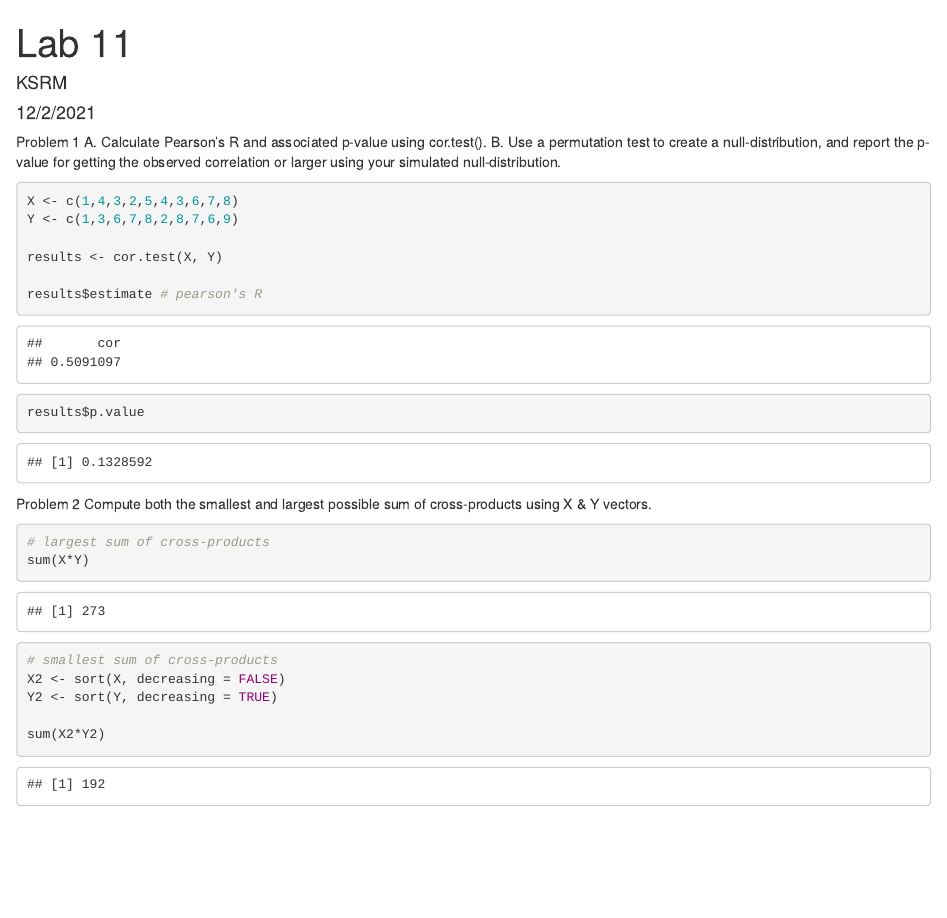
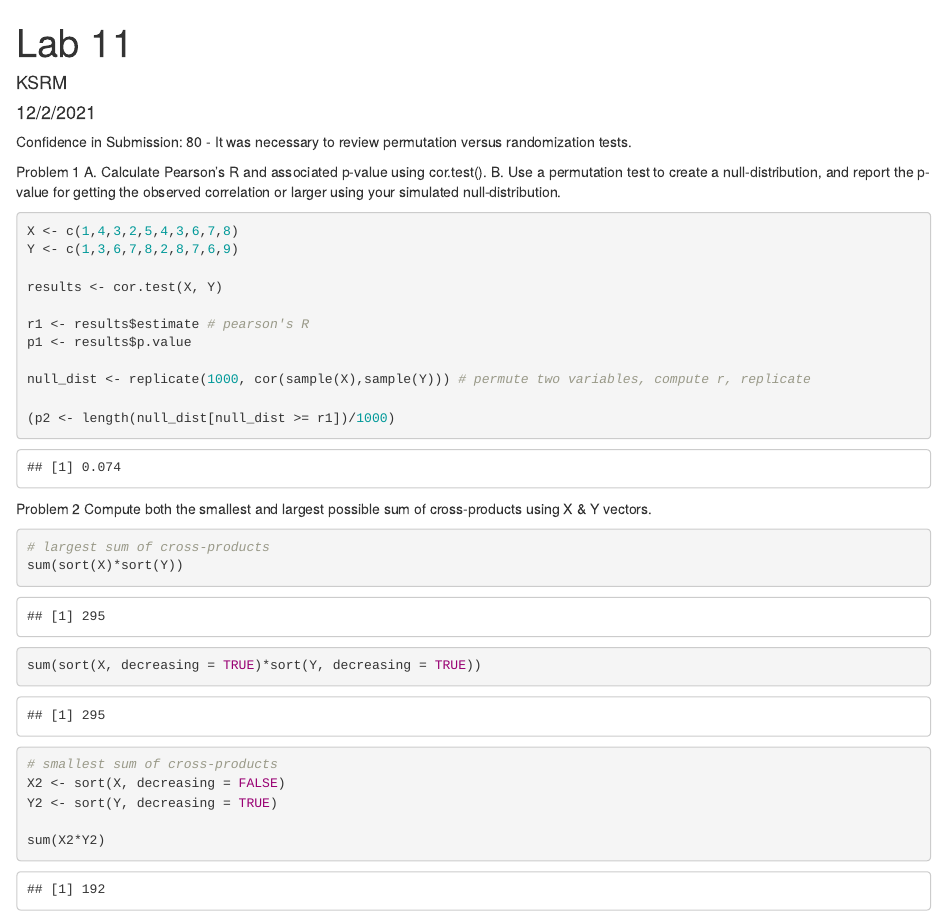
Before and after one commit to ksrm/StatsLab1, an R Markdown document (Lab 11 Correlation.Rmd): the page in a window 1100 px wide, from its top. Rendered offline with R 4.5, knitr and Pandoc, with nearby package versions; code that draws random numbers runs with fixed seeds of ours.

Commit message:
Update Lab 11 Correlation.Rmd

````diff
--- a/Lab 11 Correlation.Rmd
+++ b/Lab 11 Correlation.Rmd
@@ -4,6 +4,9 @@ author: "KSRM"
 date: "12/2/2021"
 output: html_document
 ---
+
+Confidence in Submission:
+80 - It was necessary to review permutation versus randomization tests.
 
 Problem 1
 A. Calculate Pearson's R and associated p-value using cor.test().
@@ -14,8 +17,13 @@ Y <- c(1,3,6,7,8,2,8,7,6,9)
 
 results <- cor.test(X, Y)
 
-results$estimate # pearson's R
-results$p.value
+r1 <- results$estimate # pearson's R
+p1 <- results$p.value
+
+null_dist <- replicate(1000, cor(sample(X),sample(Y))) # permute two variables, compute r, replicate
+
+(p2 <- length(null_dist[null_dist >= r1])/1000)
+
 ```
 
 
@@ -23,7 +31,9 @@ Problem 2
 Compute both the smallest and largest possible sum of cross-products using X & Y vectors.
 ```{r}
 # largest sum of cross-products
-sum(X*Y)
+sum(sort(X)*sort(Y))
+
+sum(sort(X, decreasing = TRUE)*sort(Y, decreasing = TRUE))
 
 # smallest sum of cross-products
 X2 <- sort(X, decreasing = FALSE)
````
